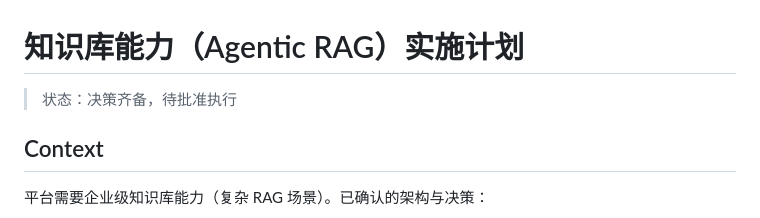
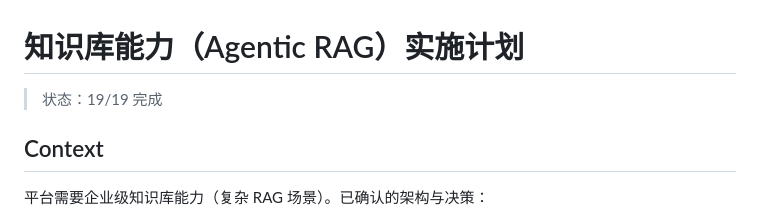
Before and after one commit to abcdqwerxsa/agent-luoss, a Markdown page: plans/knowledge-base.md, the part around the change. GitHub-like rendering.

Commit message:
docs: knowledge-base plan complete 19/19

```diff
--- a/plans/knowledge-base.md
+++ b/plans/knowledge-base.md
@@ -1,6 +1,6 @@
 # 知识库能力（Agentic RAG）实施计划
 
-> 状态：决策齐备，待批准执行
+> 状态：19/19 完成
 
 ## Context
 
```
